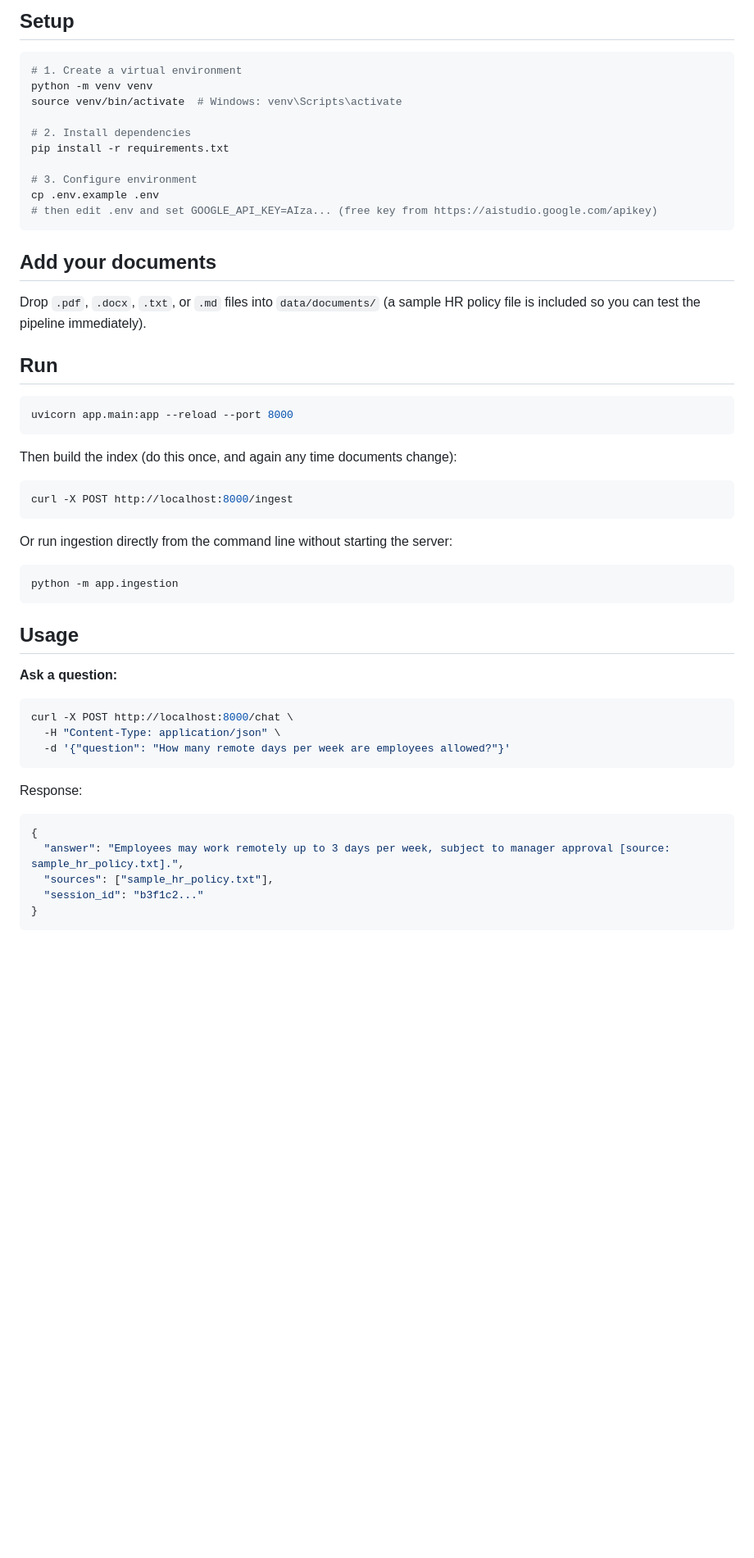
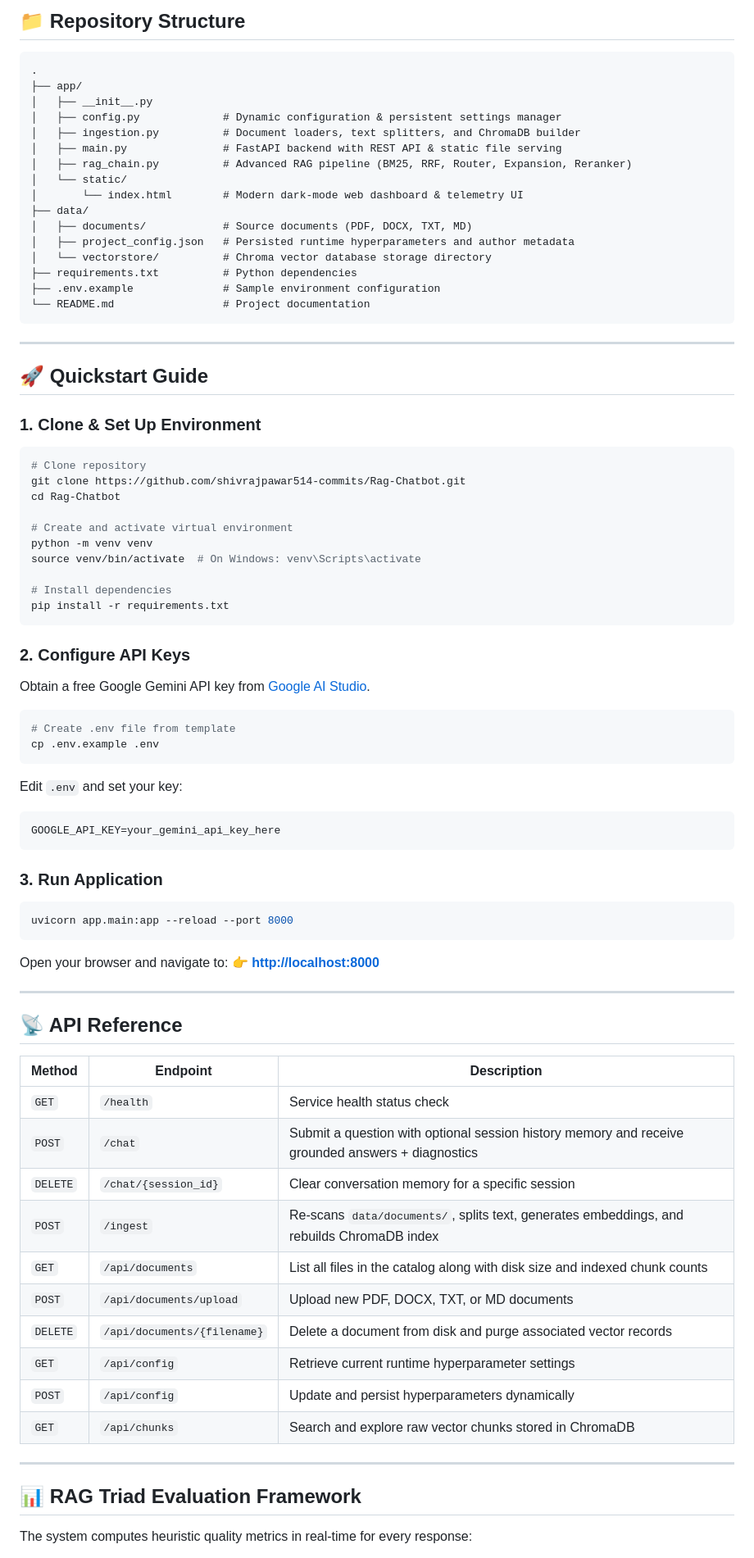
Before and after one commit to shivrajpawar514-commits/Rag-Chatbot, a Markdown page: README.md, the part around one of its changes. Shown at 82% size. GitHub-like rendering; blank space fills up the shorter version.

Commit message:
Refine README with comprehensive documentation and architecture details

````diff
--- a/README.md
+++ b/README.md
@@ -27,57 +78,87 @@ using Retrieval-Augmented Generation.
 
-## Setup
+## 📁 Repository Structure
+
+```
+.
+├── app/
+│   ├── __init__.py
+│   ├── config.py             # Dynamic configuration & persistent settings manager
+│   ├── ingestion.py          # Document loaders, text splitters, and ChromaDB builder
+│   ├── main.py               # FastAPI backend with REST API & static file serving
+│   ├── rag_chain.py          # Advanced RAG pipeline (BM25, RRF, Router, Expansion, Reranker)
+│   └── static/
+│       └── index.html        # Modern dark-mode web dashboard & telemetry UI
+├── data/
+│   ├── documents/            # Source documents (PDF, DOCX, TXT, MD)
+│   ├── project_config.json   # Persisted runtime hyperparameters and author metadata
+│   └── vectorstore/          # Chroma vector database storage directory
+├── requirements.txt          # Python dependencies
+├── .env.example              # Sample environment configuration
+└── README.md                 # Project documentation
+```
+
+---
+
+## 🚀 Quickstart Guide
+
+### 1. Clone & Set Up Environment
 
 ```bash
-# 1. Create a virtual environment
+# Clone repository
+git clone https://github.com/shivrajpawar514-commits/Rag-Chatbot.git
+cd Rag-Chatbot
+
+# Create and activate virtual environment
 python -m venv venv
-source venv/bin/activate  # Windows: venv\Scripts\activate
+source venv/bin/activate  # On Windows: venv\Scripts\activate
 
-# 2. Install dependencies
+# Install dependencies
 pip install -r requirements.txt
-
-# 3. Configure environment
-cp .env.example .env
-# then edit .env and set GOOGLE_API_KEY=AIza... (free key from https://aistudio.google.com/apikey)
 ```
 
-## Add your documents
+### 2. Configure API Keys
 
-Drop `.pdf`, `.docx`, `.txt`, or `.md` files into `data/documents/` (a sample HR policy file
-is included so you can test the pipeline immediately).
+Obtain a free Google Gemini API key from [Google AI Studio](https://aistudio.google.com/apikey).
 
-## Run
+```bash
+# Create .env file from template
+cp .env.example .env
+```
+
+Edit `.env` and set your key:
+```ini
+GOOGLE_API_KEY=your_gemini_api_key_here
+```
+
+### 3. Run Application
 
 ```bash
 uvicorn app.main:app --reload --port 8000
 ```
 
-Then build the index (do this once, and again any time documents change):
+Open your browser and navigate to:
+👉 **[http://localhost:8000](http://localhost:8000)**
 
-```bash
-curl -X POST http://localhost:8000/ingest
-```
+---
 
-Or run ingestion directly from the command line without starting the server:
+## 📡 API Reference
 
-```bash
-python -m app.ingestion
-```
+| Method | Endpoint | Description |
+|---|---|---|
+| `GET` | `/health` | Service health status check |
+| `POST` | `/chat` | Submit a question with optional session history memory and receive grounded answers + diagnostics |
+| `DELETE`| `/chat/{session_id}` | Clear conversation memory for a specific session |
+| `POST` | `/ingest` | Re-scans `data/documents/`, splits text, generates embeddings, and rebuilds ChromaDB index |
+| `GET` | `/api/documents` | List all files in the catalog along with disk size and indexed chunk counts |
+| `POST` | `/api/documents/upload` | Upload new PDF, DOCX, TXT, or MD documents |
+| `DELETE`| `/api/documents/{filename}` | Delete a document from disk and purge associated vector records |
+| `GET` | `/api/config` | Retrieve current runtime hyperparameter settings |
+| `POST` | `/api/config` | Update and persist hyperparameters dynamically |
+| `GET` | `/api/chunks` | Search and explore raw vector chunks stored in ChromaDB |
 
-## Usage
+---
 
-**Ask a question:**
-```bash
-curl -X POST http://localhost:8000/chat \
-  -H "Content-Type: application/json" \
-  -d '{"question": "How many remote days per week are employees allowed?"}'
-```
+## 📊 RAG Triad Evaluation Framework
 
-Response:
-```json
-{
-  "answer": "Employees may work remotely up to 3 days per week, subject to manager approval [source: sample_hr_policy.txt].",
-  "sources": ["sample_hr_policy.txt"],
-  "session_id": "b3f1c2..."
-}
-```
+The system computes heuristic quality metrics in real-time for every response:
 
````
Also changed, not shown: other parts of README.md (+91 -58 lines).
